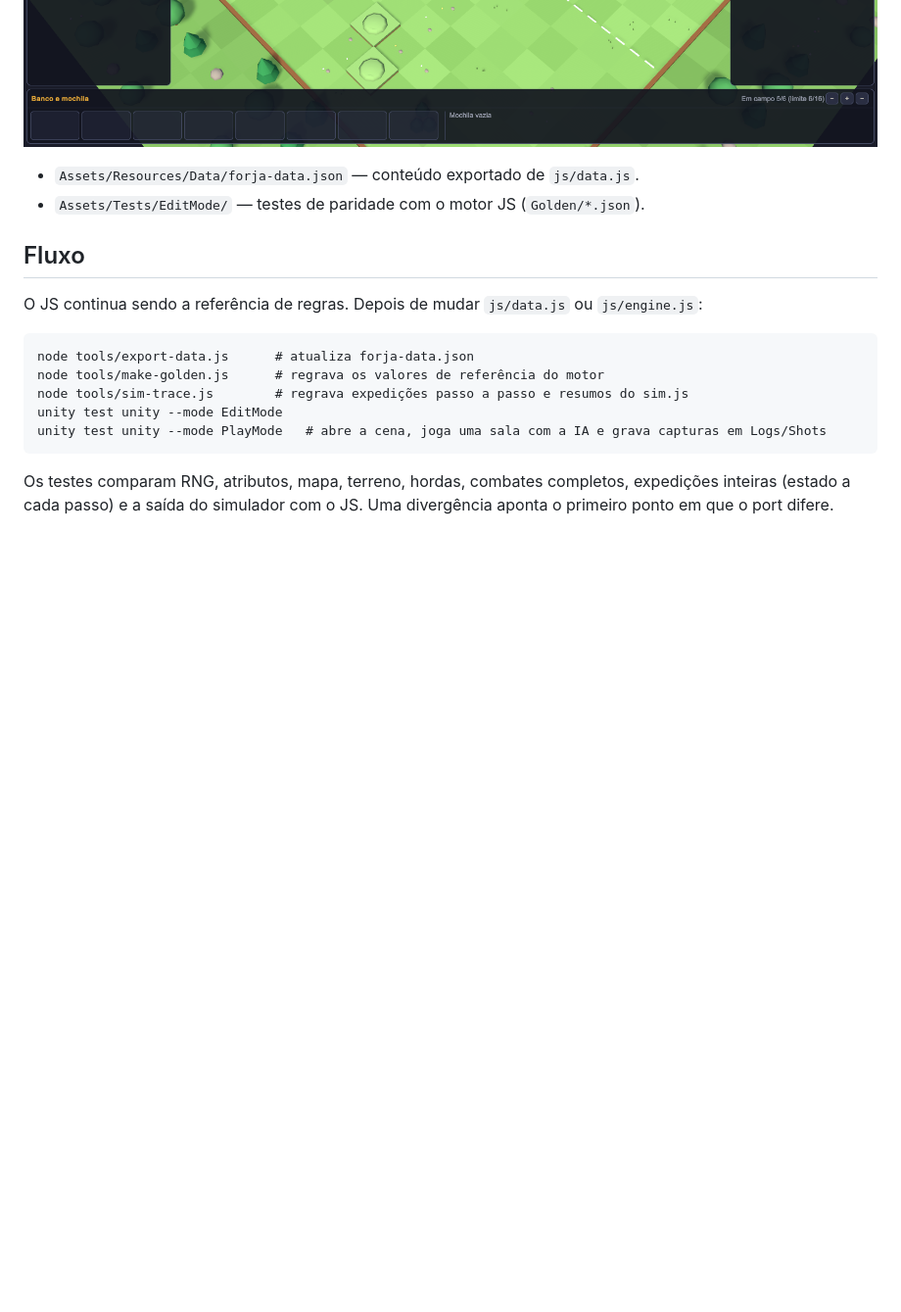
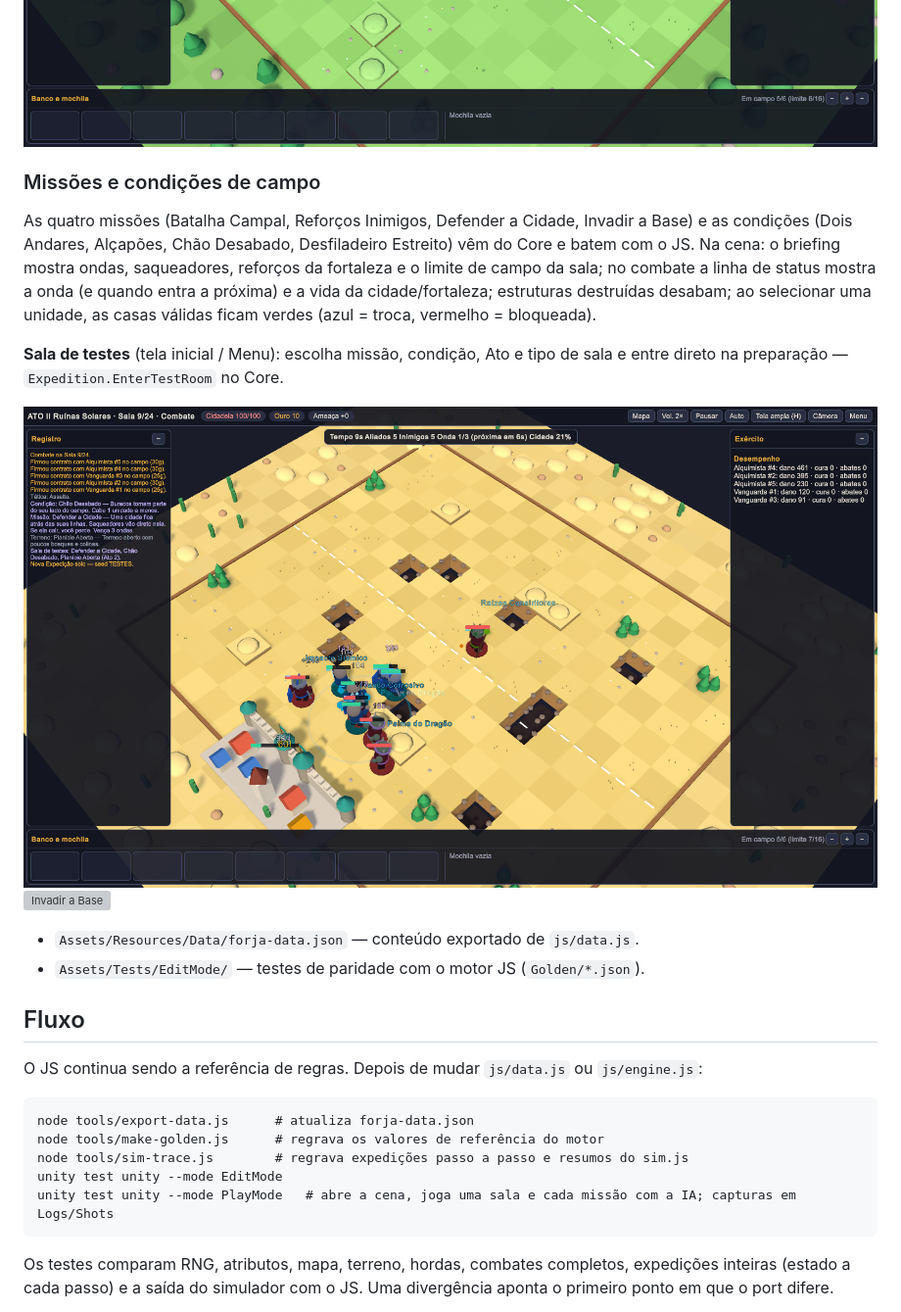
Before and after one commit to flavioeduardo670/Forja-elemental, a Markdown page: unity/README.md, the part around the change. Shown at 98% size. Rendered like a GitHub page; pictures changed too: docs/unity-missao-defesa.png (added); blank space fills up the shorter version; grey boxes are pictures that could not be loaded.

````diff
--- a/unity/README.md
+++ b/unity/README.md
@@ -33,6 +33,19 @@ giram/inclinam; **H** tela ampla; **M** mapa; **Espaço** pausa; **Esc** limpa a
 
 ![Preparação](../docs/unity-preparacao.png)
 ![Combate](../docs/unity-combate.png)
+
+### Missões e condições de campo
+As quatro missões (Batalha Campal, Reforços Inimigos, Defender a Cidade, Invadir a Base) e as condições
+(Dois Andares, Alçapões, Chão Desabado, Desfiladeiro Estreito) vêm do Core e batem com o JS. Na cena:
+o briefing mostra ondas, saqueadores, reforços da fortaleza e o limite de campo da sala; no combate a
+linha de status mostra a onda (e quando entra a próxima) e a vida da cidade/fortaleza; estruturas
+destruídas desabam; ao selecionar uma unidade, as casas válidas ficam verdes (azul = troca, vermelho = bloqueada).
+
+**Sala de testes** (tela inicial / Menu): escolha missão, condição, Ato e tipo de sala e entre direto na
+preparação — `Expedition.EnterTestRoom` no Core.
+
+![Defender a Cidade](../docs/unity-missao-defesa.png)
+![Invadir a Base](../docs/unity-missao-invasao.png)
 - `Assets/Resources/Data/forja-data.json` — conteúdo exportado de `js/data.js`.
 - `Assets/Tests/EditMode/` — testes de paridade com o motor JS (`Golden/*.json`).
 
@@ -44,7 +57,7 @@ node tools/export-data.js      # atualiza forja-data.json
 node tools/make-golden.js      # regrava os valores de referência do motor
 node tools/sim-trace.js        # regrava expedições passo a passo e resumos do sim.js
 unity test unity --mode EditMode
-unity test unity --mode PlayMode   # abre a cena, joga uma sala com a IA e grava capturas em Logs/Shots
+unity test unity --mode PlayMode   # abre a cena, joga uma sala e cada missão com a IA; capturas em Logs/Shots
 ```
 
 Os testes comparam RNG, atributos, mapa, terreno, hordas, combates completos, expedições inteiras
````
Also changed, not shown: CLAUDE.md (+6 -0 lines), docs/unity-missao-ondas.png (added), 7 other files.
